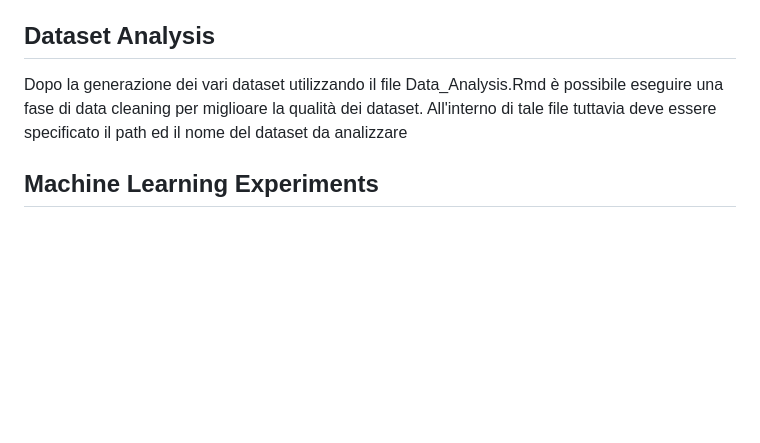
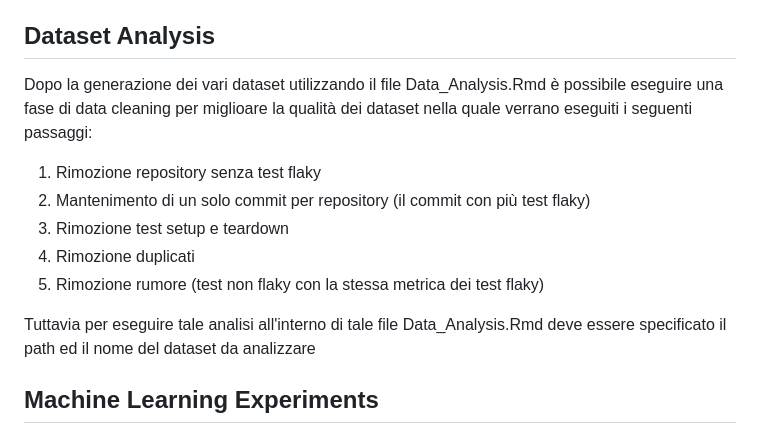
Before and after one commit to angeloafeltra/Flakiness-Detection-An-Extensive-Analysis, a Markdown page: README.md, the part around the change. Rendered like a GitHub page; blank space fills up the shorter version.

```diff
--- a/README.md
+++ b/README.md
@@ -34,9 +34,14 @@ E consigliabile utilizzare Docker in quanto con windows si potrebbero avere degl
 
 
 ## Dataset Analysis
-Dopo la generazione dei vari dataset utilizzando il file Data_Analysis.Rmd è possibile eseguire una fase di data cleaning per miglioare la qualità dei dataset. All'interno di tale file tuttavia deve essere specificato il path ed il nome del dataset da analizzare
+Dopo la generazione dei vari dataset utilizzando il file Data_Analysis.Rmd è possibile eseguire una fase di data cleaning per miglioare la qualità dei dataset nella quale verrano eseguiti i seguenti passaggi:
+1. Rimozione repository senza test flaky
+2. Mantenimento di un solo commit per repository (il commit con più test flaky)
+3. Rimozione test setup e teardown
+4. Rimozione duplicati
+5. Rimozione rumore (test non flaky con la stessa metrica dei test flaky)
 
-
+Tuttavia per eseguire tale analisi all'interno di tale file Data_Analysis.Rmd deve essere specificato il path ed il nome del dataset da analizzare
 
 ## Machine Learning Experiments
 
```
